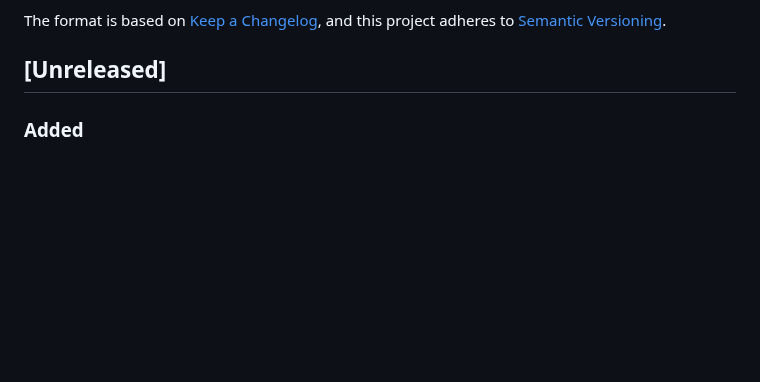
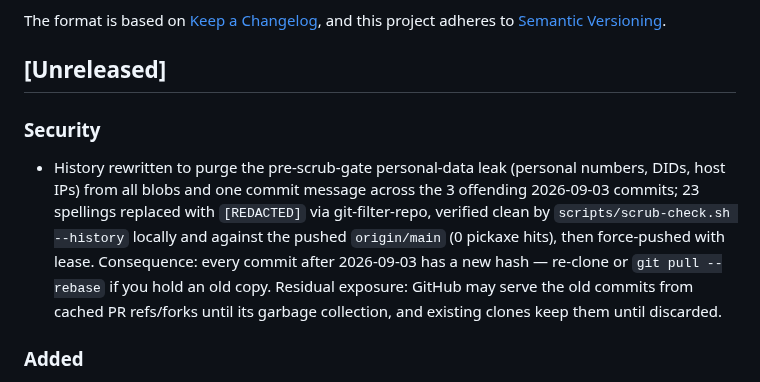
Before and after one commit to LarsArtmann/nix-international-telephony, a Markdown page: CHANGELOG.md, the part around the change. GitHub-like rendering; blank space fills up the shorter version.

```diff
--- a/CHANGELOG.md
+++ b/CHANGELOG.md
@@ -6,6 +6,19 @@ The format is based on [Keep a Changelog](https://keepachangelog.com/),
 and this project adheres to [Semantic Versioning](https://semver.org/).
 
 ## [Unreleased]
+
+### Security
+
+- History rewritten to purge the pre-scrub-gate personal-data leak
+  (personal numbers, DIDs, host IPs) from all blobs and one commit
+  message across the 3 offending 2026-09-03 commits; 23 spellings
+  replaced with `[REDACTED]` via git-filter-repo, verified clean by
+  `scripts/scrub-check.sh --history` locally and against the pushed
+  `origin/main` (0 pickaxe hits), then force-pushed with lease.
+  Consequence: every commit after 2026-09-03 has a new hash — re-clone
+  or `git pull --rebase` if you hold an old copy. Residual exposure:
+  GitHub may serve the old commits from cached PR refs/forks until its
+  garbage collection, and existing clones keep them until discarded.
 
 ### Added
 
```
Also changed, not shown: TODO_LIST.md (+0 -1 lines), docs/planning/2026-09-16_19-05_first-call-to-daily-driver-pareto-plan.md (+8 -0 lines).
